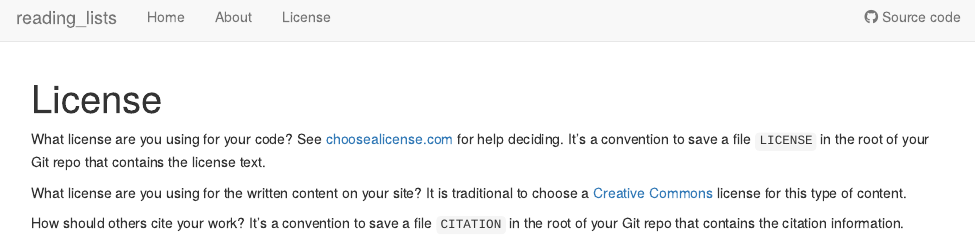
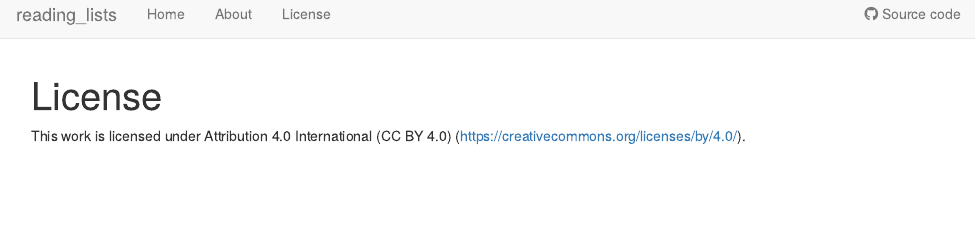
Before and after one commit to stephenslab/reading_lists, an R Markdown document (analysis/license.Rmd): the page in a window 1100 px wide, from its top. Rendered offline with R 4.5, knitr and Pandoc, with nearby package versions; drawn as R Markdown's standard HTML page in place of the format the file asks for.

Commit message:
wflow_publish("analysis/license.Rmd")

```diff
--- a/analysis/license.Rmd
+++ b/analysis/license.Rmd
@@ -7,15 +7,5 @@ editor_options:
   chunk_output_type: console
 ---
 
-What license are you using for your code? See [choosealicense.com][choose] for
-help deciding. It's a convention to save a file `LICENSE` in the root of your
-Git repo that contains the license text.
-
-What license are you using for the written content on your site? It is
-traditional to choose a [Creative Commons][cc] license for this type of content.
-
-[choose]: http://choosealicense.com/
-[cc]: https://creativecommons.org/choose/
-
-How should others cite your work? It's a convention to save a file `CITATION`
-in the root of your Git repo that contains the citation information.
+This work is licensed under Attribution 4.0 International (CC BY 4.0)
+(https://creativecommons.org/licenses/by/4.0/).
```
